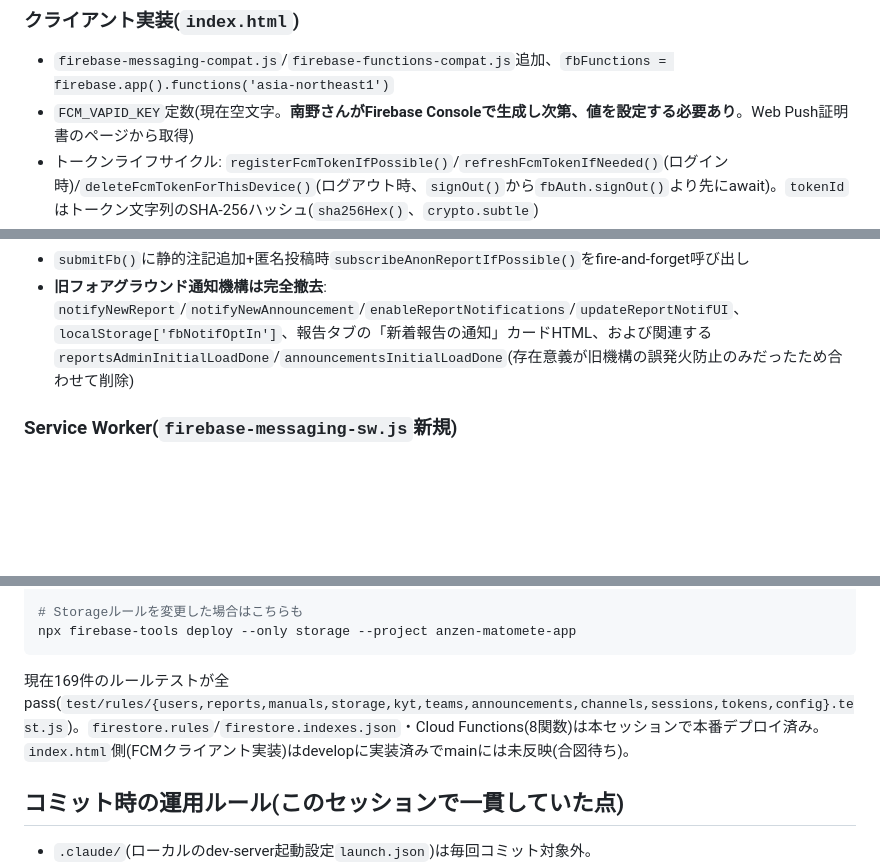
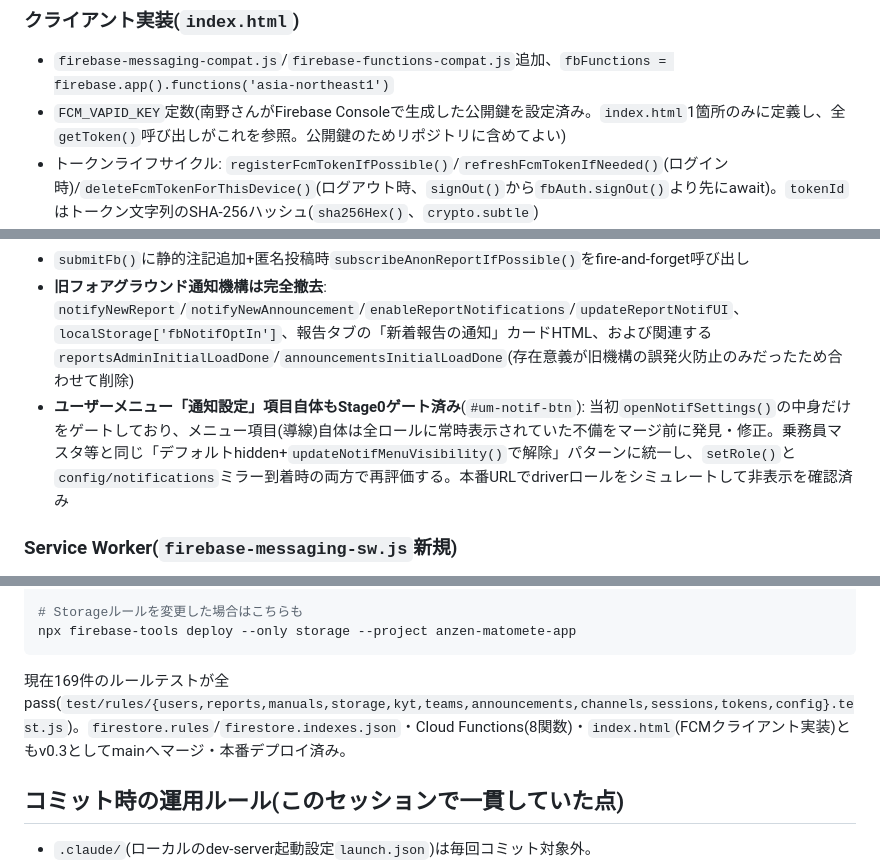
Before and after one commit to hanyama54321-cyber/matomete-app, a Markdown page: HANDOFF.md, 3 parts joined by grey strips. Rendered like a GitHub page; blank space fills up the shorter version.

````diff
--- a/HANDOFF.md
+++ b/HANDOFF.md
@@ -30,7 +30,7 @@
 ### クライアント実装(`index.html`)
 
 - `firebase-messaging-compat.js`/`firebase-functions-compat.js`追加、`fbFunctions = firebase.app().functions('asia-northeast1')`
-- `FCM_VAPID_KEY`定数(現在空文字。**南野さんがFirebase Consoleで生成し次第、値を設定する必要あり**。Web Push証明書のページから取得)
+- `FCM_VAPID_KEY`定数(南野さんがFirebase Consoleで生成した公開鍵を設定済み。`index.html`1箇所のみに定義し、全`getToken()`呼び出しがこれを参照。公開鍵のためリポジトリに含めてよい)
 - トークンライフサイクル: `registerFcmTokenIfPossible()`/`refreshFcmTokenIfNeeded()`(ログイン時)/`deleteFcmTokenForThisDevice()`(ログアウト時、`signOut()`から`fbAuth.signOut()`より先にawait)。`tokenId`はトークン文字列のSHA-256ハッシュ(`sha256Hex()`、`crypto.subtle`)
 - `openNotifSettings()`を全面再設計: `Notification.permission`の`default`/`granted`/`denied`3分岐、5イベント(必読お知らせ/未読リマインダー/手順書追加/報告への回答/新規報告(admin限定))のトグル。`denied`時は端末別復帰手順を案内
 - `canShowNotifyOptIn()`によるStage0ゲート(`role==='admin'`または`config/notifications.openToAllUsers`)。`registerFcmTokenIfPossible`等もこのゲート配下
@@ -38,6 +38,7 @@
 - `saveReply()`に「通知して保存」チェックボックス追加(初回デフォルトON・2回目以降OFF)。`replyNotifyIntentAt`をreports本体に書き込み、Functions側が検知して送信
 - `submitFb()`に静的注記追加+匿名投稿時`subscribeAnonReportIfPossible()`をfire-and-forget呼び出し
 - **旧フォアグラウンド通知機構は完全撤去**: `notifyNewReport`/`notifyNewAnnouncement`/`enableReportNotifications`/`updateReportNotifUI`、`localStorage['fbNotifOptIn']`、報告タブの「新着報告の通知」カードHTML、および関連する`reportsAdminInitialLoadDone`/`announcementsInitialLoadDone`(存在意義が旧機構の誤発火防止のみだったため合わせて削除)
+- **ユーザーメニュー「通知設定」項目自体もStage0ゲート済み**(`#um-notif-btn`): 当初`openNotifSettings()`の中身だけをゲートしており、メニュー項目(導線)自体は全ロールに常時表示されていた不備をマージ前に発見・修正。乗務員マスタ等と同じ「デフォルトhidden+`updateNotifMenuVisibility()`で解除」パターンに統一し、`setRole()`と`config/notifications`ミラー到着時の両方で再評価する。本番URLでdriverロールをシミュレートして非表示を確認済み
 
 ### Service Worker(`firebase-messaging-sw.js`新規)
 
@@ -167,7 +173,7 @@ npx firebase-tools deploy --only functions --project anzen-matomete-app
 npx firebase-tools deploy --only storage --project anzen-matomete-app
 ```
 
-現在169件のルールテストが全pass(`test/rules/{users,reports,manuals,storage,kyt,teams,announcements,channels,sessions,tokens,config}.test.js`)。`firestore.rules`/`firestore.indexes.json`・Cloud Functions(8関数)は本セッションで本番デプロイ済み。`index.html`側(FCMクライアント実装)はdevelopに実装済みでmainには未反映(合図待ち)。
+現在169件のルールテストが全pass(`test/rules/{users,reports,manuals,storage,kyt,teams,announcements,channels,sessions,tokens,config}.test.js`)。`firestore.rules`/`firestore.indexes.json`・Cloud Functions(8関数)・`index.html`(FCMクライアント実装)ともv0.3としてmainへマージ・本番デプロイ済み。
 
 ## コミット時の運用ルール(このセッションで一貫していた点)
 
````
Also changed, not shown: other parts of HANDOFF.md (+10 -5 lines).
